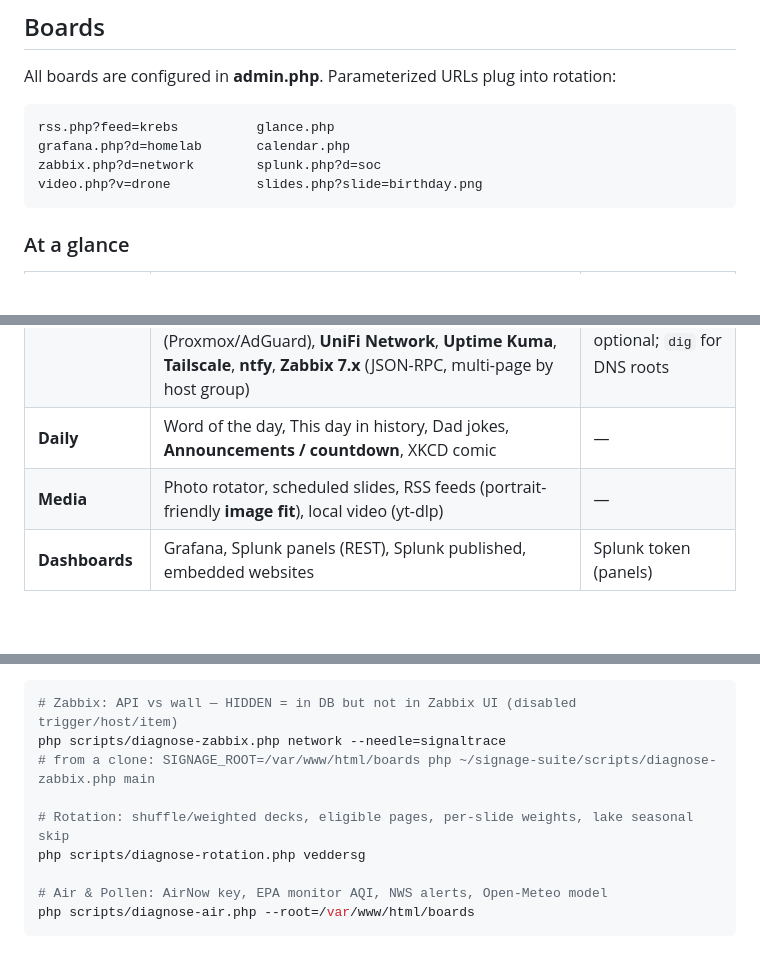
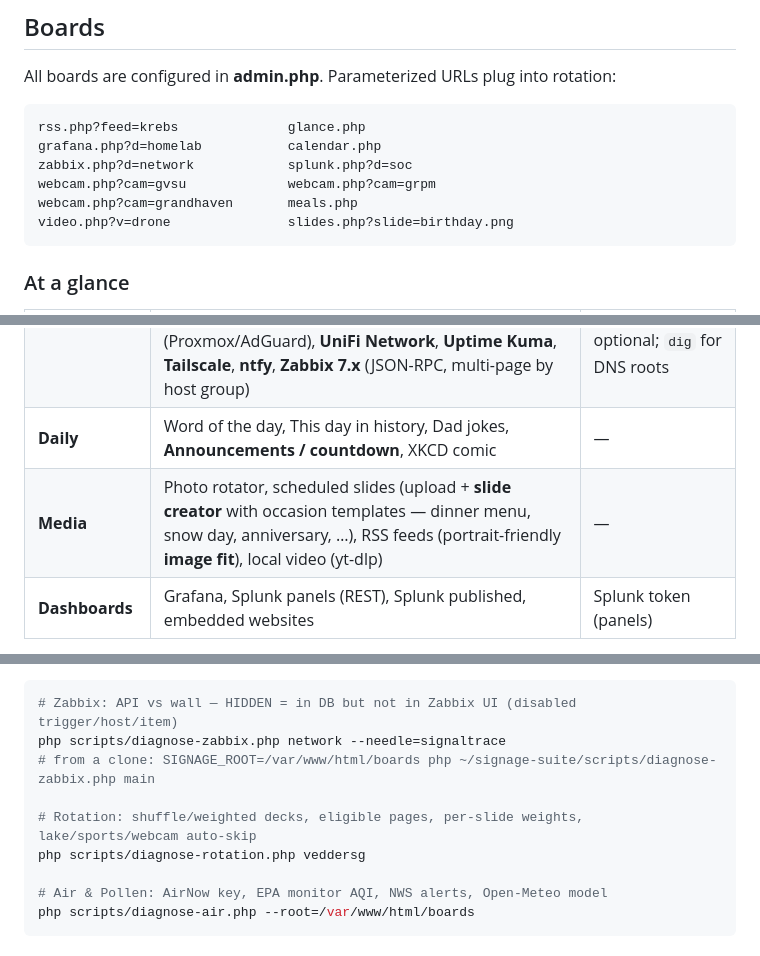
Before and after one commit to veddegre/signage-suite, a Markdown page: README.md, 3 parts joined by grey strips. GitHub-like rendering; blank space fills up the shorter version.

````diff
--- a/README.md
+++ b/README.md
@@ -124,10 +124,12 @@ Settings use file locking so concurrent saves on different boards merge safely.
 All boards are configured in **admin.php**. Parameterized URLs plug into rotation:
 
 ```
-rss.php?feed=krebs          glance.php
-grafana.php?d=homelab       calendar.php
-zabbix.php?d=network        splunk.php?d=soc
-video.php?v=drone           slides.php?slide=birthday.png
+rss.php?feed=krebs              glance.php
+grafana.php?d=homelab           calendar.php
+zabbix.php?d=network            splunk.php?d=soc
+webcam.php?cam=gvsu             webcam.php?cam=grpm
+webcam.php?cam=grandhaven       meals.php
+video.php?v=drone               slides.php?slide=birthday.png
 ```
 
 ### At a glance
@@ -137,7 +139,7 @@ video.php?v=drone           slides.php?slide=birthday.png
 | **Weather & home** | Weather, lake, webcam, Mackinac Bridge cam, photo, air, UV index, sports, calendar, **today at a glance**, meal calendar, traffic | OWM, TomTom, Google Pollen (optional) |
 | **Monitoring** | SignalTrace, cloud outages, internet infrastructure (BGP/DNS), internet attacks (DShield), DShield heatmap, attack origins, top ports treemap, IODA outage map, Cloudflare Radar (DDoS), L7/L3 attack maps, HIBP breaches, new CVEs, homelab (Proxmox/AdGuard), **UniFi Network**, **Uptime Kuma**, **Tailscale**, **ntfy**, **Zabbix 7.x** (JSON-RPC, multi-page by host group) | Per-service tokens; Graph for M365; Radar token; NVD key optional; `dig` for DNS roots |
 | **Daily** | Word of the day, This day in history, Dad jokes, **Announcements / countdown**, XKCD comic | — |
-| **Media** | Photo rotator, scheduled slides, RSS feeds (portrait-friendly **image fit**), local video (yt-dlp) | — |
+| **Media** | Photo rotator, scheduled slides (upload + **slide creator** with occasion templates — dinner menu, snow day, anniversary, …), RSS feeds (portrait-friendly **image fit**), local video (yt-dlp) | — |
 | **Dashboards** | Grafana, Splunk panels (REST), Splunk published, embedded websites | Splunk token (panels) |
 
 **Zabbix** — no iframe; server-side `problem.get` + host status. Problems are filtered to match the Zabbix UI (unresolved only; excludes disabled triggers/hosts/items and symptom events that `problem.get` still returns). Multiple pages (`zabbix.php?d=<key>`) filter by host group; operators can own pages per team. If the wall shows an alert you cannot find in Zabbix, run `php scripts/diagnose-zabbix.php <page_key> [--needle=substring]` on the server — **HIDDEN** rows are API-only leftovers (e.g. a Docker trigger disabled after a container was removed). See [boards → Zabbix](docs/boards.md#zabbixphp--zabbix-monitoring-json-rpc-7x).
@@ -269,7 +297,7 @@ Run from the boards install root on the server (the directory with `config/setti
 php scripts/diagnose-zabbix.php network --needle=signaltrace
 # from a clone: SIGNAGE_ROOT=/var/www/html/boards php ~/signage-suite/scripts/diagnose-zabbix.php main
 
-# Rotation: shuffle/weighted decks, eligible pages, per-slide weights, lake seasonal skip
+# Rotation: shuffle/weighted decks, eligible pages, per-slide weights, lake/sports/webcam auto-skip
 php scripts/diagnose-rotation.php veddersg
 
 # Air & Pollen: AirNow key, EPA monitor AQI, NWS alerts, Open-Meteo model
````
Also changed, not shown: other parts of README.md (+27 -1 lines).
